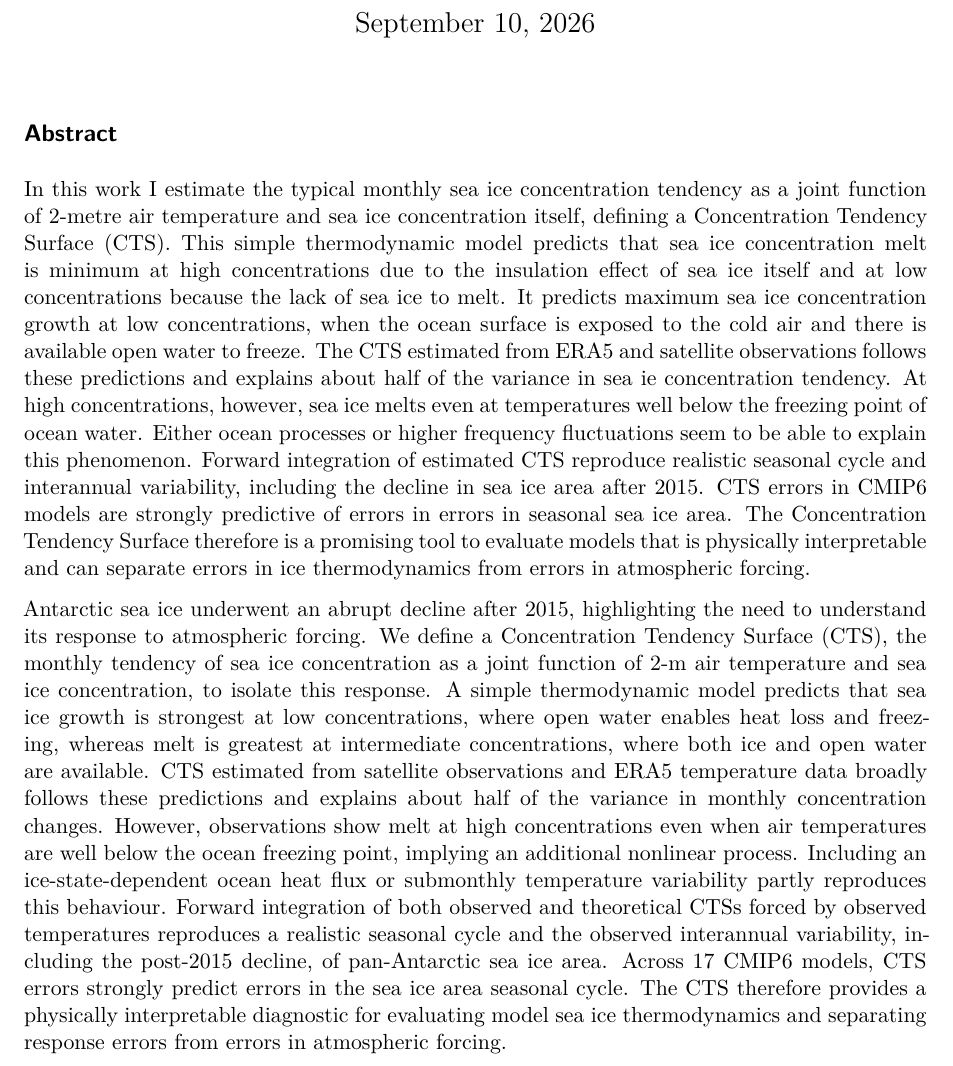
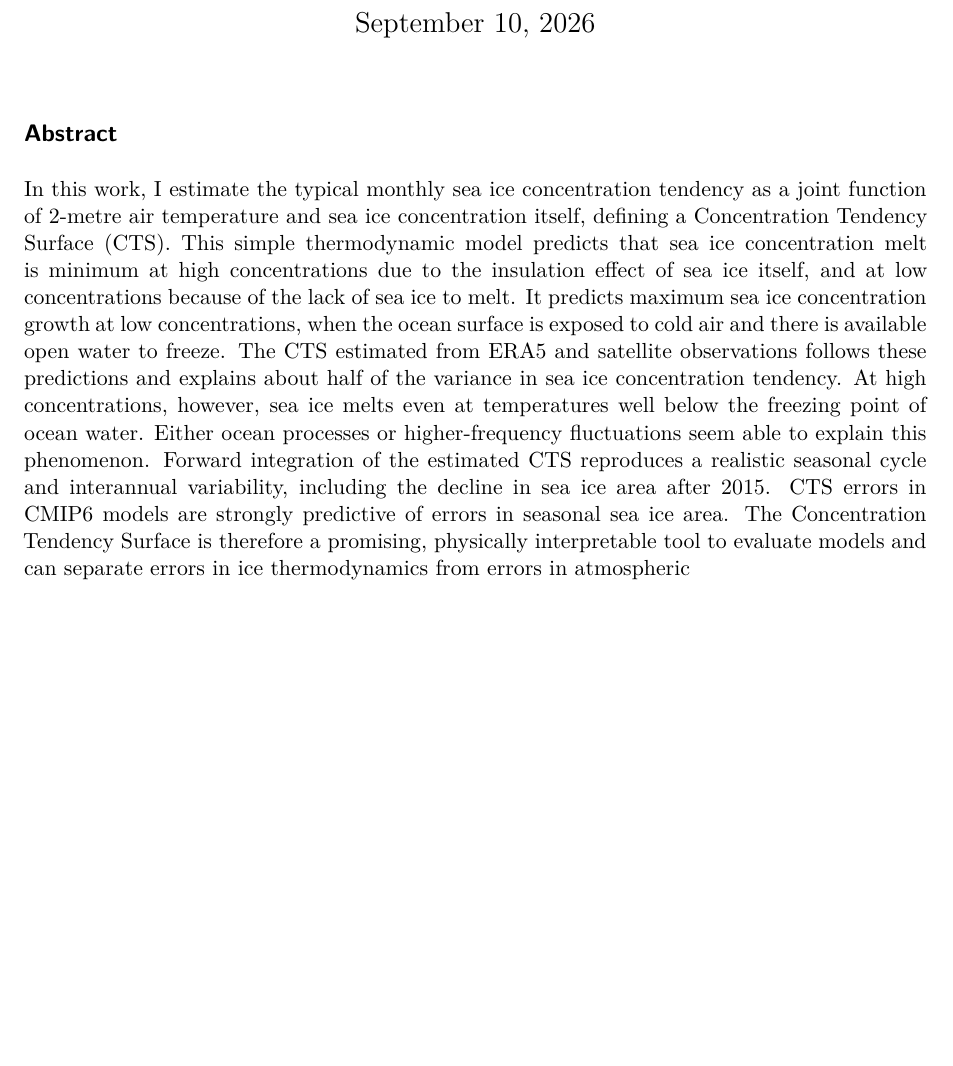
Before and after one commit to eliocamp/deltaice, a Quarto document (analysis/paper/paper.qmd): part of page 1 of 14, cut so that both start at the same text, the shorter picture padded with empty space. Rendered offline with R 4.5, knitr and Pandoc in place of Quarto, then LaTeX, with nearby package versions; the code chunks are not run, so their results and figures are left out; drawn as R Markdown's standard PDF in place of the format the file asks for; common packages that the code uses without loading them are loaded.

```diff
--- a/analysis/paper/paper.qmd
+++ b/analysis/paper/paper.qmd
@@ -45,28 +45,15 @@
 
 ## Abstract
 
-
-In this work I estimate the typical monthly sea ice concentration tendency as a joint function of 2-metre air temperature and sea ice concentration itself, defining a Concentration Tendency Surface (CTS).
-This simple thermodynamic model predicts that sea ice concentration melt is minimum at high concentrations due to the insulation effect of sea ice itself and at low concentrations because the lack of sea ice to melt.
-It predicts maximum sea ice concentration growth at low concentrations, when the ocean surface is exposed to the cold air and there is available open water to freeze.
-The CTS estimated from ERA5 and satellite observations follows these predictions and explains about half of the variance in sea ie concentration tendency.
+In this work, I estimate the typical monthly sea ice concentration tendency as a joint function of 2-metre air temperature and sea ice concentration itself, defining a Concentration Tendency Surface (CTS).
+This simple thermodynamic model predicts that sea ice concentration melt is minimum at high concentrations due to the insulation effect of sea ice itself, and at low concentrations because of the lack of sea ice to melt.
+It predicts maximum sea ice concentration growth at low concentrations, when the ocean surface is exposed to cold air and there is available open water to freeze.
+The CTS estimated from ERA5 and satellite observations follows these predictions and explains about half of the variance in sea ice concentration tendency.
 At high concentrations, however, sea ice melts even at temperatures well below the freezing point of ocean water.
-Either ocean processes or higher frequency fluctuations seem to be able to explain this phenomenon.
-Forward integration of estimated CTS reproduce realistic seasonal cycle and interannual variability, including the decline in sea ice area after 2015.
-CTS errors in CMIP6 models are strongly predictive of errors in errors in seasonal sea ice area.
-The Concentration Tendency Surface therefore is a promising tool to evaluate models that is physically interpretable and can separate errors in ice thermodynamics from errors in atmospheric forcing.
-
-
-
-Antarctic sea ice underwent an abrupt decline after 2015, highlighting the need to understand its response to atmospheric forcing.
-We define a Concentration Tendency Surface (CTS), the monthly tendency of sea ice concentration as a joint function of 2-m air temperature and sea ice concentration, to isolate this response.
-A simple thermodynamic model predicts that sea ice growth is strongest at low concentrations, where open water enables heat loss and freezing, whereas melt is greatest at intermediate concentrations, where both ice and open water are available.
-CTS estimated from satellite observations and ERA5 temperature data broadly follows these predictions and explains about half of the variance in monthly concentration changes.
-However, observations show melt at high concentrations even when air temperatures are well below the ocean freezing point, implying an additional nonlinear process.
-Including an ice-state-dependent ocean heat flux or submonthly temperature variability partly reproduces this behaviour.
-Forward integration of both observed and theoretical CTSs forced by observed temperatures reproduces a realistic seasonal cycle and the observed interannual variability, including the post-2015 decline, of pan-Antarctic sea ice area.
-Across 17 CMIP6 models, CTS errors strongly predict errors in the sea ice area seasonal cycle.
-The CTS therefore provides a physically interpretable diagnostic for evaluating model sea ice thermodynamics and separating response errors from errors in atmospheric forcing.
+Either ocean processes or higher-frequency fluctuations seem able to explain this phenomenon.
+Forward integration of the estimated CTS reproduces a realistic seasonal cycle and interannual variability, including the decline in sea ice area after 2015.
+CTS errors in CMIP6 models are strongly predictive of errors in seasonal sea ice area.
+The Concentration Tendency Surface is therefore a promising, physically interpretable tool to evaluate models and can separate errors in ice thermodynamics from errors in atmospheric
 
 ## plain-language-summary
 
```
